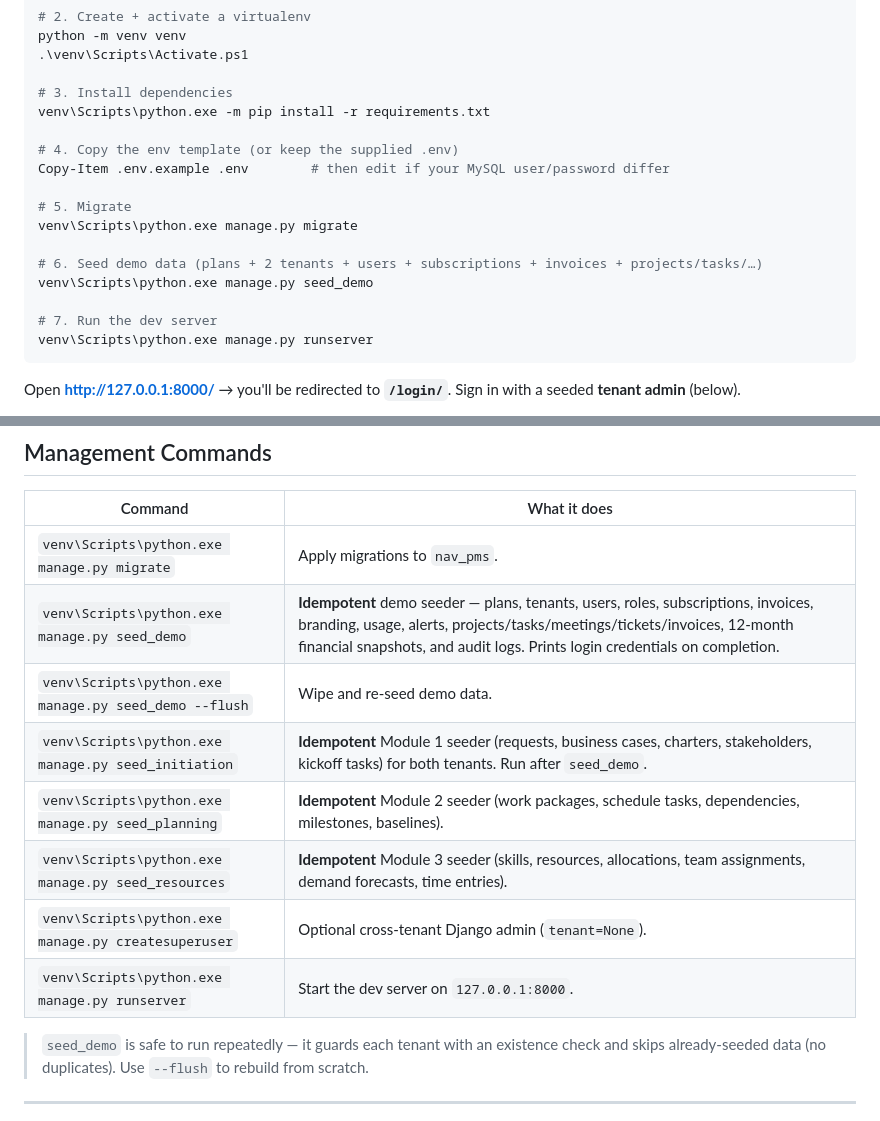
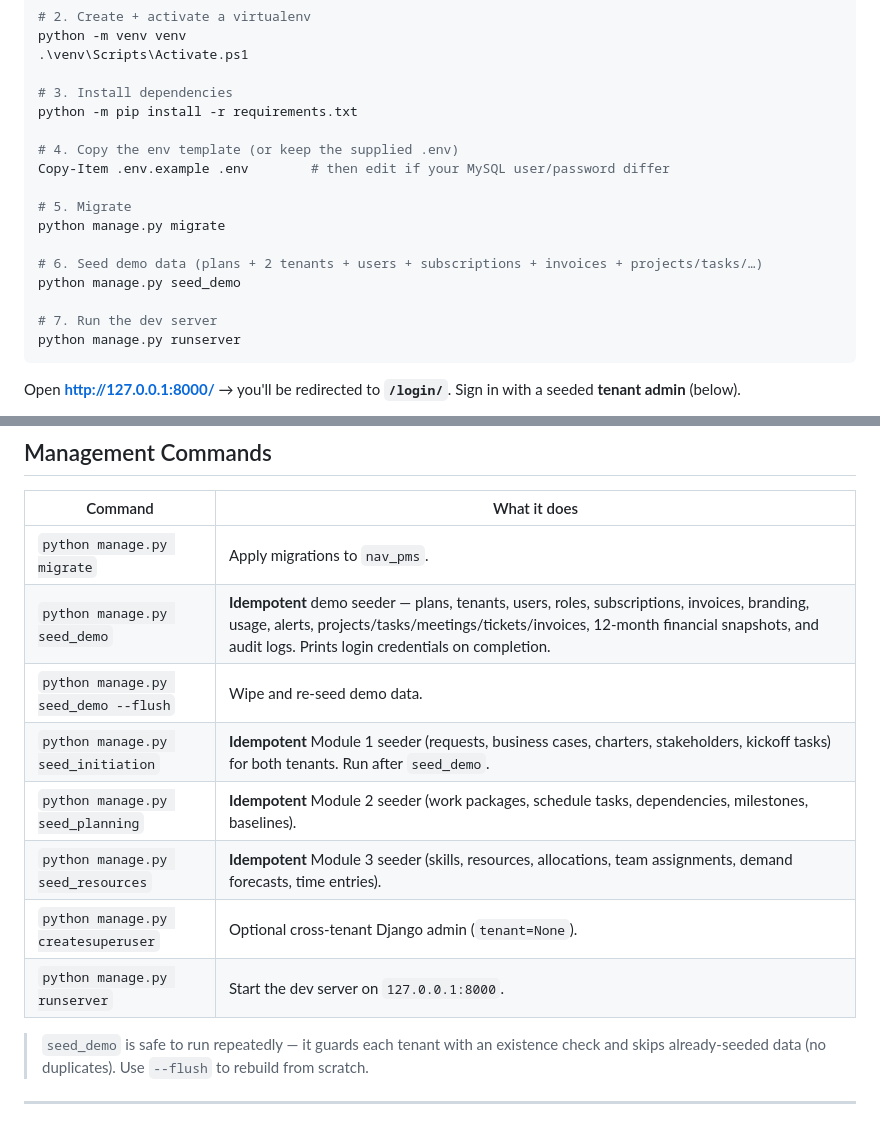
Before and after one commit to mnavaid925/NavProjectManagementSystem, a Markdown page: README.md, 2 parts joined by grey strips. Drawn GitHub-style.

Commit message:
change python.exe to python

````diff
--- a/README.md
+++ b/README.md
@@ -190,19 +190,19 @@ python -m venv venv
 .\venv\Scripts\Activate.ps1
 
 # 3. Install dependencies
-venv\Scripts\python.exe -m pip install -r requirements.txt
+python -m pip install -r requirements.txt
 
 # 4. Copy the env template (or keep the supplied .env)
 Copy-Item .env.example .env        # then edit if your MySQL user/password differ
 
 # 5. Migrate
-venv\Scripts\python.exe manage.py migrate
+python manage.py migrate
 
 # 6. Seed demo data (plans + 2 tenants + users + subscriptions + invoices + projects/tasks/…)
-venv\Scripts\python.exe manage.py seed_demo
+python manage.py seed_demo
 
 # 7. Run the dev server
-venv\Scripts\python.exe manage.py runserver
+python manage.py runserver
 ```
 
 Open **http://127.0.0.1:8000/** → you'll be redirected to **`/login/`**. Sign in with a seeded **tenant admin**
@@ -240,14 +240,14 @@ All values are read from `.env` via `python-dotenv`. Defaults assume XAMPP (MySQ
 
 | Command | What it does |
 |---------|--------------|
-| `venv\Scripts\python.exe manage.py migrate` | Apply migrations to `nav_pms`. |
-| `venv\Scripts\python.exe manage.py seed_demo` | **Idempotent** demo seeder — plans, tenants, users, roles, subscriptions, invoices, branding, usage, alerts, projects/tasks/meetings/tickets/invoices, 12-month financial snapshots, and audit logs. Prints login credentials on completion. |
-| `venv\Scripts\python.exe manage.py seed_demo --flush` | Wipe and re-seed demo data. |
-| `venv\Scripts\python.exe manage.py seed_initiation` | **Idempotent** Module 1 seeder (requests, business cases, charters, stakeholders, kickoff tasks) for both tenants. Run after `seed_demo`. |
-| `venv\Scripts\python.exe manage.py seed_planning` | **Idempotent** Module 2 seeder (work packages, schedule tasks, dependencies, milestones, baselines). |
-| `venv\Scripts\python.exe manage.py seed_resources` | **Idempotent** Module 3 seeder (skills, resources, allocations, team assignments, demand forecasts, time entries). |
-| `venv\Scripts\python.exe manage.py createsuperuser` | Optional cross-tenant Django admin (`tenant=None`). |
-| `venv\Scripts\python.exe manage.py runserver` | Start the dev server on `127.0.0.1:8000`. |
+| `python manage.py migrate` | Apply migrations to `nav_pms`. |
+| `python manage.py seed_demo` | **Idempotent** demo seeder — plans, tenants, users, roles, subscriptions, invoices, branding, usage, alerts, projects/tasks/meetings/tickets/invoices, 12-month financial snapshots, and audit logs. Prints login credentials on completion. |
+| `python manage.py seed_demo --flush` | Wipe and re-seed demo data. |
+| `python manage.py seed_initiation` | **Idempotent** Module 1 seeder (requests, business cases, charters, stakeholders, kickoff tasks) for both tenants. Run after `seed_demo`. |
+| `python manage.py seed_planning` | **Idempotent** Module 2 seeder (work packages, schedule tasks, dependencies, milestones, baselines). |
+| `python manage.py seed_resources` | **Idempotent** Module 3 seeder (skills, resources, allocations, team assignments, demand forecasts, time entries). |
+| `python manage.py createsuperuser` | Optional cross-tenant Django admin (`tenant=None`). |
+| `python manage.py runserver` | Start the dev server on `127.0.0.1:8000`. |
 
 > `seed_demo` is safe to run repeatedly — it guards each tenant with an existence check and skips already-seeded
 > data (no duplicates). Use `--flush` to rebuild from scratch.
````
Also changed, not shown: .claude/tasks/lessons.md (+18 -0 lines).
